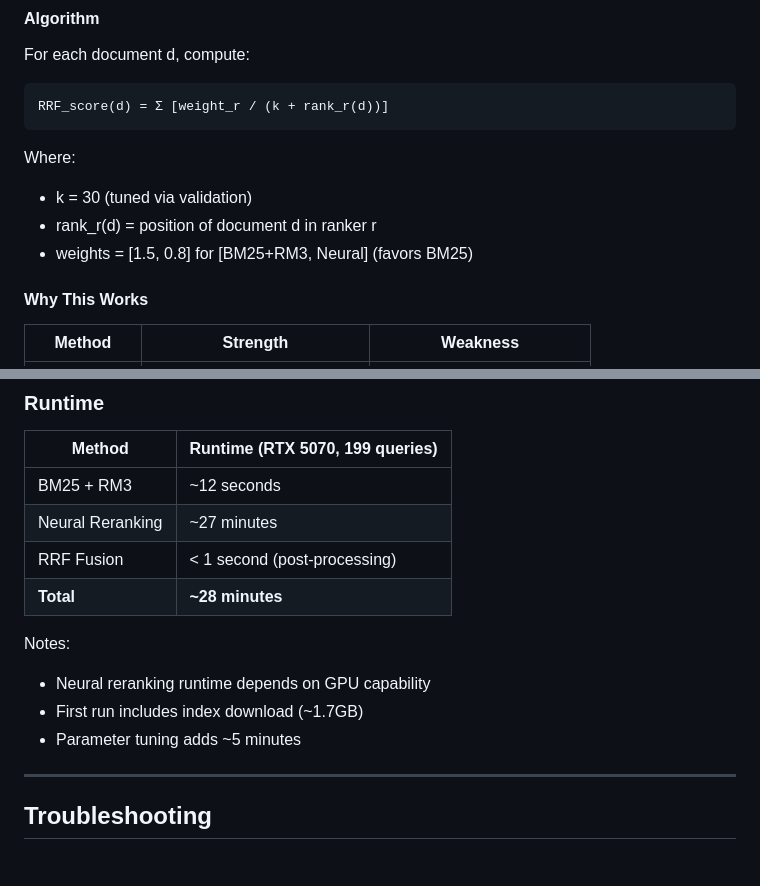
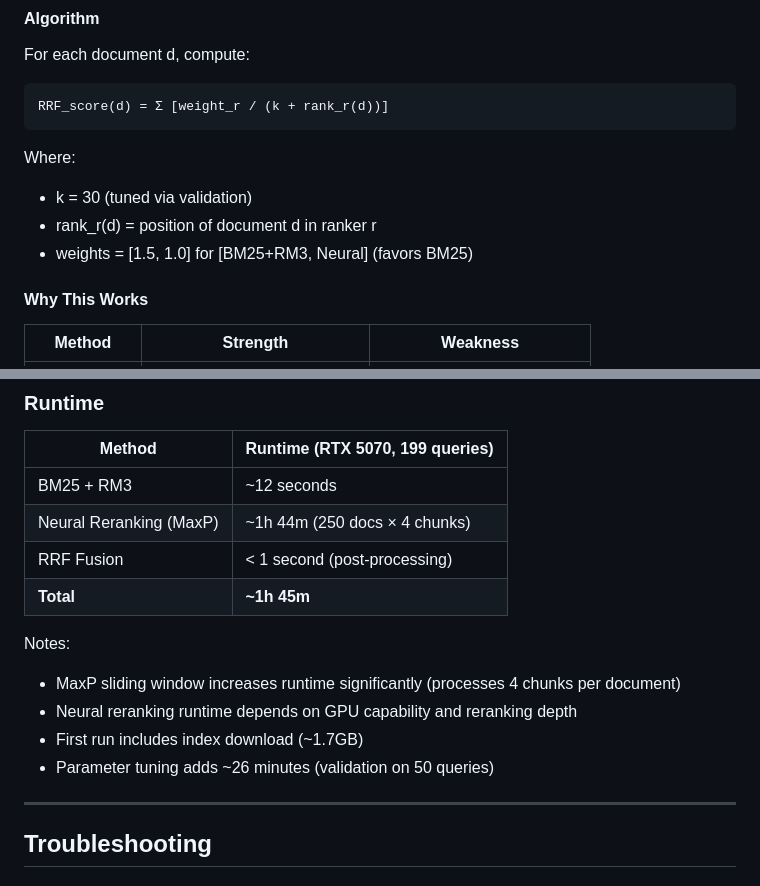
Before and after one commit to HershelT/QuadRank-Robust04, a Markdown page: README.md, 2 parts joined by grey strips. GitHub-like rendering.

Commit message:
Update README.md with corrected weights for RRF Fusion and detailed runtime for Neural Reranking (MaxP)

```diff
--- a/README.md
+++ b/README.md
@@ -380,7 +380,7 @@ RRF_score(d) = Σ [weight_r / (k + rank_r(d))]
 Where:
 - k = 30 (tuned via validation)
 - rank_r(d) = position of document d in ranker r
-- weights = [1.5, 0.8] for [BM25+RM3, Neural] (favors BM25)
+- weights = [1.5, 1.0] for [BM25+RM3, Neural] (favors BM25)
 
 #### Why This Works
 
@@ -440,14 +440,15 @@ Actual performance on 199 test queries (evaluated with full ROBUST04 qrels):
 | Method | Runtime (RTX 5070, 199 queries) |
 |--------|--------------------------------|
 | BM25 + RM3 | ~12 seconds |
-| Neural Reranking | ~27 minutes |
+| Neural Reranking (MaxP) | ~1h 44m (250 docs × 4 chunks) |
 | RRF Fusion | < 1 second (post-processing) |
-| **Total** | **~28 minutes** |
+| **Total** | **~1h 45m** |
 
 Notes:
-- Neural reranking runtime depends on GPU capability
+- MaxP sliding window increases runtime significantly (processes 4 chunks per document)
+- Neural reranking runtime depends on GPU capability and reranking depth
 - First run includes index download (~1.7GB)
-- Parameter tuning adds ~5 minutes
+- Parameter tuning adds ~26 minutes (validation on 50 queries)
 
 ---
 
```
